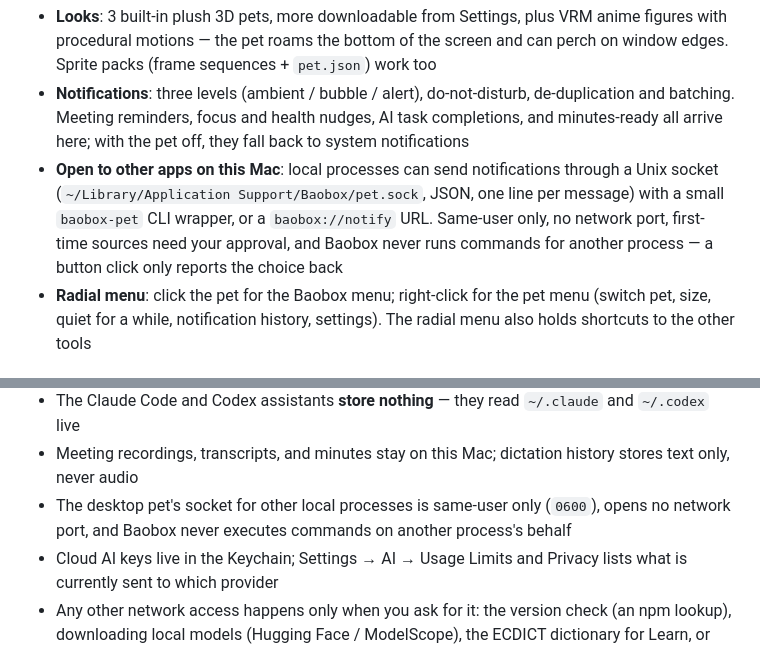
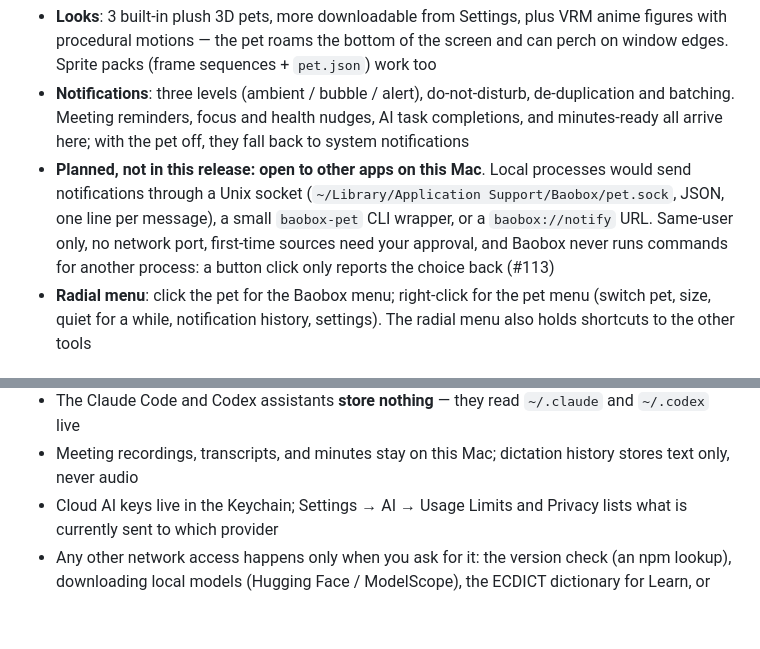
Before and after one commit to qiaob/baobox_mac, a Markdown page: README.md, 2 parts joined by grey strips. Rendered like a GitHub page; blank space fills up the shorter version.

```diff
--- a/README.md
+++ b/README.md
@@ -249,11 +249,11 @@ you can act on. Clicking a Claude Code / Codex notification jumps straight to it
 - **Notifications**: three levels (ambient / bubble / alert), do-not-disturb, de-duplication
   and batching. Meeting reminders, focus and health nudges, AI task completions, and
   minutes-ready all arrive here; with the pet off, they fall back to system notifications
-- **Open to other apps on this Mac**: local processes can send notifications through a
-  Unix socket (`~/Library/Application Support/Baobox/pet.sock`, JSON, one line per message)
-  with a small `baobox-pet` CLI wrapper, or a `baobox://notify` URL. Same-user only, no
-  network port, first-time sources need your approval, and Baobox never runs commands for
-  another process — a button click only reports the choice back
+- **Planned, not in this release: open to other apps on this Mac**. Local processes would send
+  notifications through a Unix socket (`~/Library/Application Support/Baobox/pet.sock`, JSON,
+  one line per message), a small `baobox-pet` CLI wrapper, or a `baobox://notify` URL.
+  Same-user only, no network port, first-time sources need your approval, and Baobox never runs
+  commands for another process: a button click only reports the choice back (#113)
 - **Radial menu**: click the pet for the Baobox menu; right-click for the pet menu
   (switch pet, size, quiet for a while, notification history, settings). The radial menu
   also holds shortcuts to the other tools
@@ -405,8 +405,6 @@ feature in Settings → AI and use that feature.
   `~/.codex` live
 - Meeting recordings, transcripts, and minutes stay on this Mac; dictation history stores
   text only, never audio
-- The desktop pet's socket for other local processes is same-user only (`0600`), opens no
-  network port, and Baobox never executes commands on another process's behalf
 - Cloud AI keys live in the Keychain; Settings → AI → Usage Limits and Privacy lists what is
   currently sent to which provider
 - Any other network access happens only when you ask for it: the version check (an npm lookup),
```
Also changed, not shown: README.zh-CN.md (+2 -4 lines), docs/desktop-pet/DESIGN.md (+10 -6 lines).
